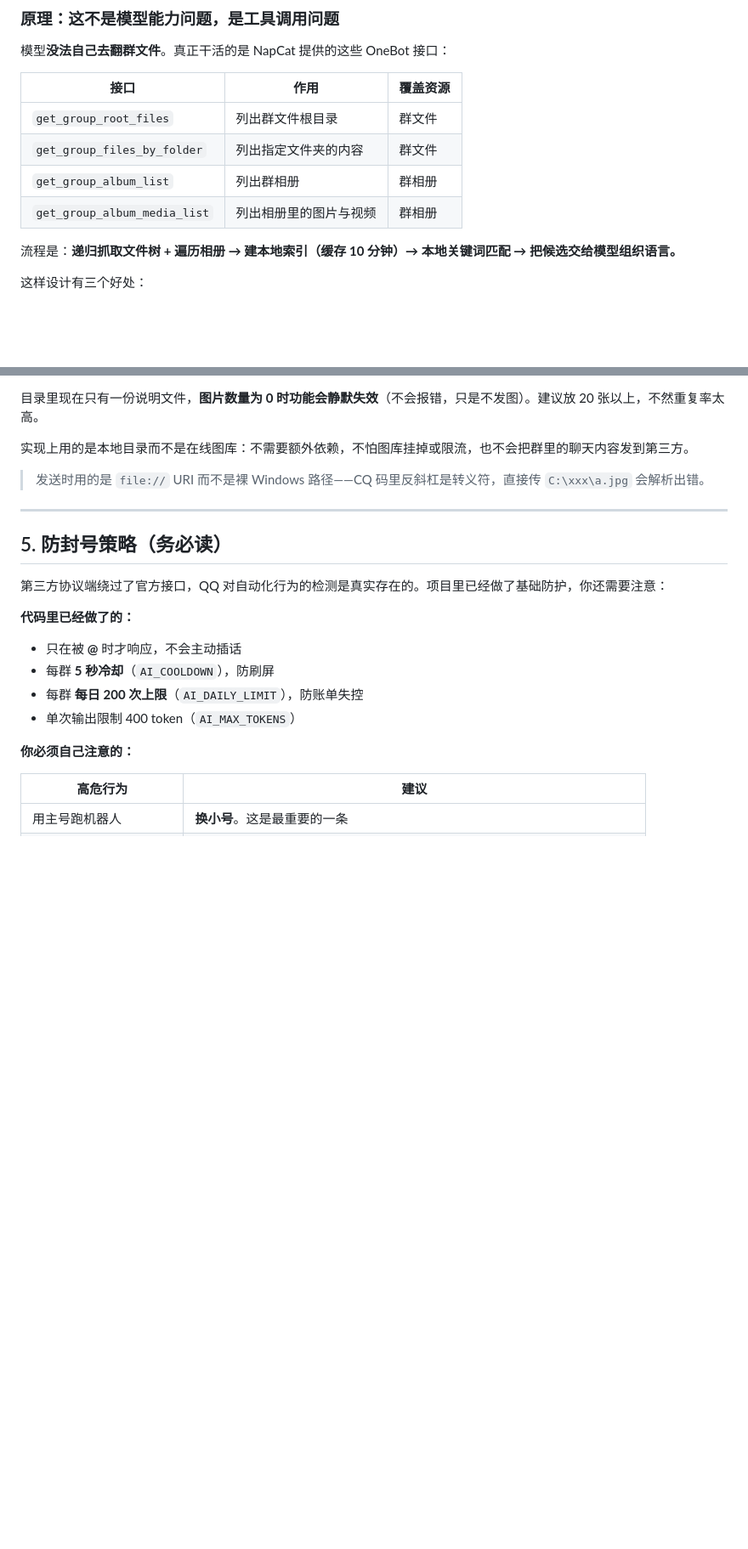
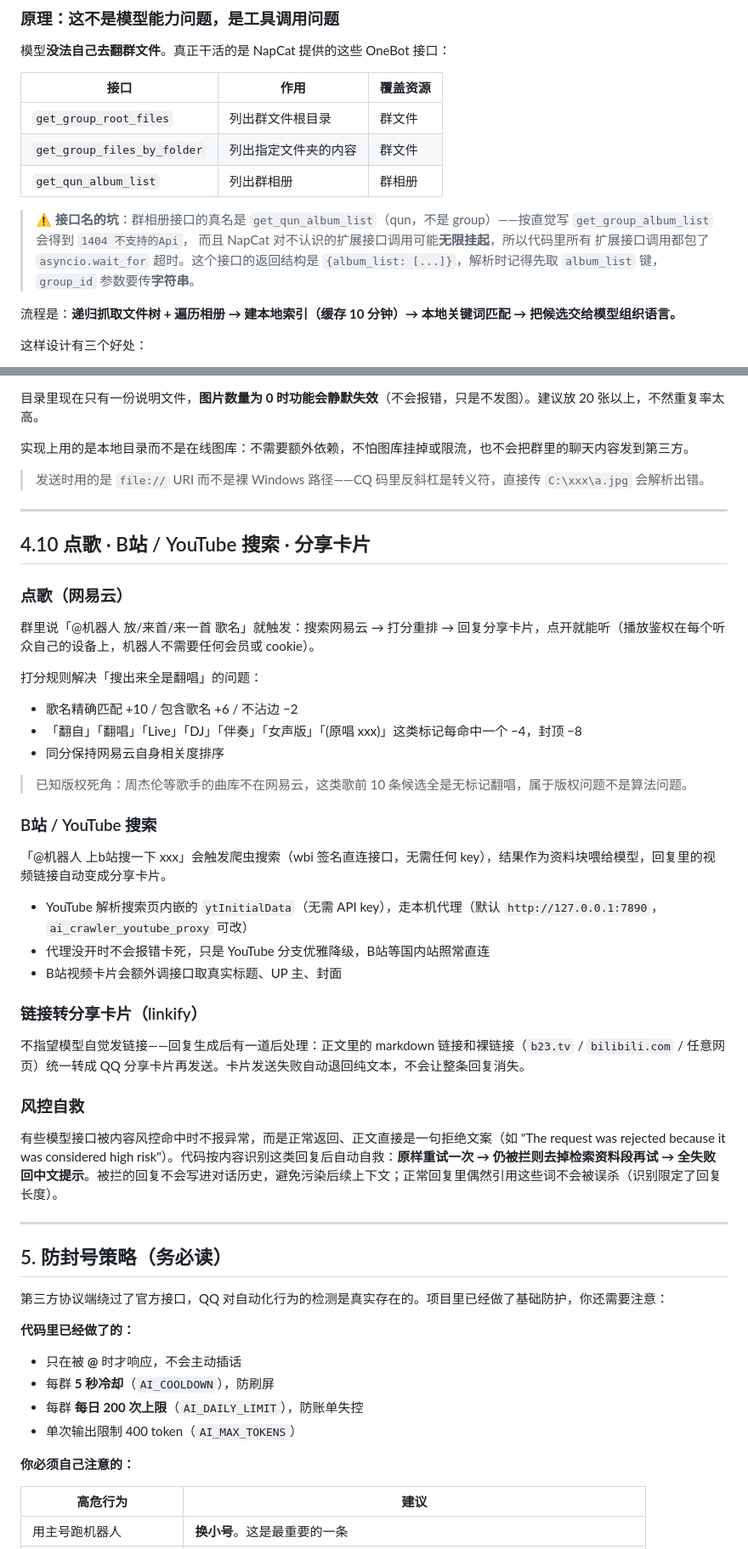
Before and after one commit to Luoluolink/QQ-BOT, a Markdown page: 程序/README.md, 2 parts joined by grey strips. Shown at 85% size. GitHub-like rendering; blank space fills up the shorter version.

```diff
--- a/程序/README.md
+++ b/程序/README.md
@@ -435,8 +435,14 @@ MiMo v2.6-flash 实测（同一句闲聊）：
 |---|---|---|
 | `get_group_root_files` | 列出群文件根目录 | 群文件 |
 | `get_group_files_by_folder` | 列出指定文件夹的内容 | 群文件 |
-| `get_group_album_list` | 列出群相册 | 群相册 |
-| `get_group_album_media_list` | 列出相册里的图片与视频 | 群相册 |
+| `get_qun_album_list` | 列出群相册 | 群相册 |
+
+> **⚠️ 接口名的坑**：群相册接口的真名是 `get_qun_album_list`（qun，不是
+> group）——按直觉写 `get_group_album_list` 会得到 `1404 不支持的Api`，
+> 而且 NapCat 对不认识的扩展接口调用可能**无限挂起**，所以代码里所有
+> 扩展接口调用都包了 `asyncio.wait_for` 超时。这个接口的返回结构是
+> `{album_list: [...]}`，解析时记得先取 `album_list` 键，`group_id`
+> 参数要传**字符串**。
 
 流程是：**递归抓取文件树 + 遍历相册 → 建本地索引（缓存 10 分钟）→ 本地关键词匹配 → 把候选交给模型组织语言。**
 
@@ -895,6 +901,38 @@ AI_STICKER_PROBABILITY=0     ← 0 = 只在别人明确索要时才发
 
 ---
 
+## 4.10 点歌 · B站 / YouTube 搜索 · 分享卡片
+
+### 点歌（网易云）
+
+群里说「@机器人 放/来首/来一首 歌名」就触发：搜索网易云 → 打分重排 → 回复分享卡片，点开就能听（播放鉴权在每个听众自己的设备上，机器人不需要任何会员或 cookie）。
+
+打分规则解决「搜出来全是翻唱」的问题：
+
+- 歌名精确匹配 +10 / 包含歌名 +6 / 不沾边 −2
+- 「翻自」「翻唱」「Live」「DJ」「伴奏」「女声版」「(原唱 xxx)」这类标记每命中一个 −4，封顶 −8
+- 同分保持网易云自身相关度排序
+
+> 已知版权死角：周杰伦等歌手的曲库不在网易云，这类歌前 10 条候选全是无标记翻唱，属于版权问题不是算法问题。
+
+### B站 / YouTube 搜索
+
+「@机器人 上b站搜一下 xxx」会触发爬虫搜索（wbi 签名直连接口，无需任何 key），结果作为资料块喂给模型，回复里的视频链接自动变成分享卡片。
+
+- YouTube 解析搜索页内嵌的 `ytInitialData`（无需 API key），走本机代理（默认 `http://127.0.0.1:7890`，`ai_crawler_youtube_proxy` 可改）
+- 代理没开时不会报错卡死，只是 YouTube 分支优雅降级，B站等国内站照常直连
+- B站视频卡片会额外调接口取真实标题、UP 主、封面
+
+### 链接转分享卡片（linkify）
+
+不指望模型自觉发链接——回复生成后有一道后处理：正文里的 markdown 链接和裸链接（`b23.tv` / `bilibili.com` / 任意网页）统一转成 QQ 分享卡片再发送。卡片发送失败自动退回纯文本，不会让整条回复消失。
+
+### 风控自救
+
+有些模型接口被内容风控命中时不报异常，而是正常返回、正文直接是一句拒绝文案（如 "The request was rejected because it was considered high risk"）。代码按内容识别这类回复后自动自救：**原样重试一次 → 仍被拦则去掉检索资料段再试 → 全失败回中文提示**。被拦的回复不会写进对话历史，避免污染后续上下文；正常回复里偶然引用这些词不会被误杀（识别限定了回复长度）。
+
+---
+
 ## 5. 防封号策略（务必读）
 
 第三方协议端绕过了官方接口，QQ 对自动化行为的检测是真实存在的。项目里已经做了基础防护，你还需要注意：
```
Also changed, not shown: QQ-AI-Bot-Mac/README.md (+32 -5 lines), README.md (+4 -0 lines).
